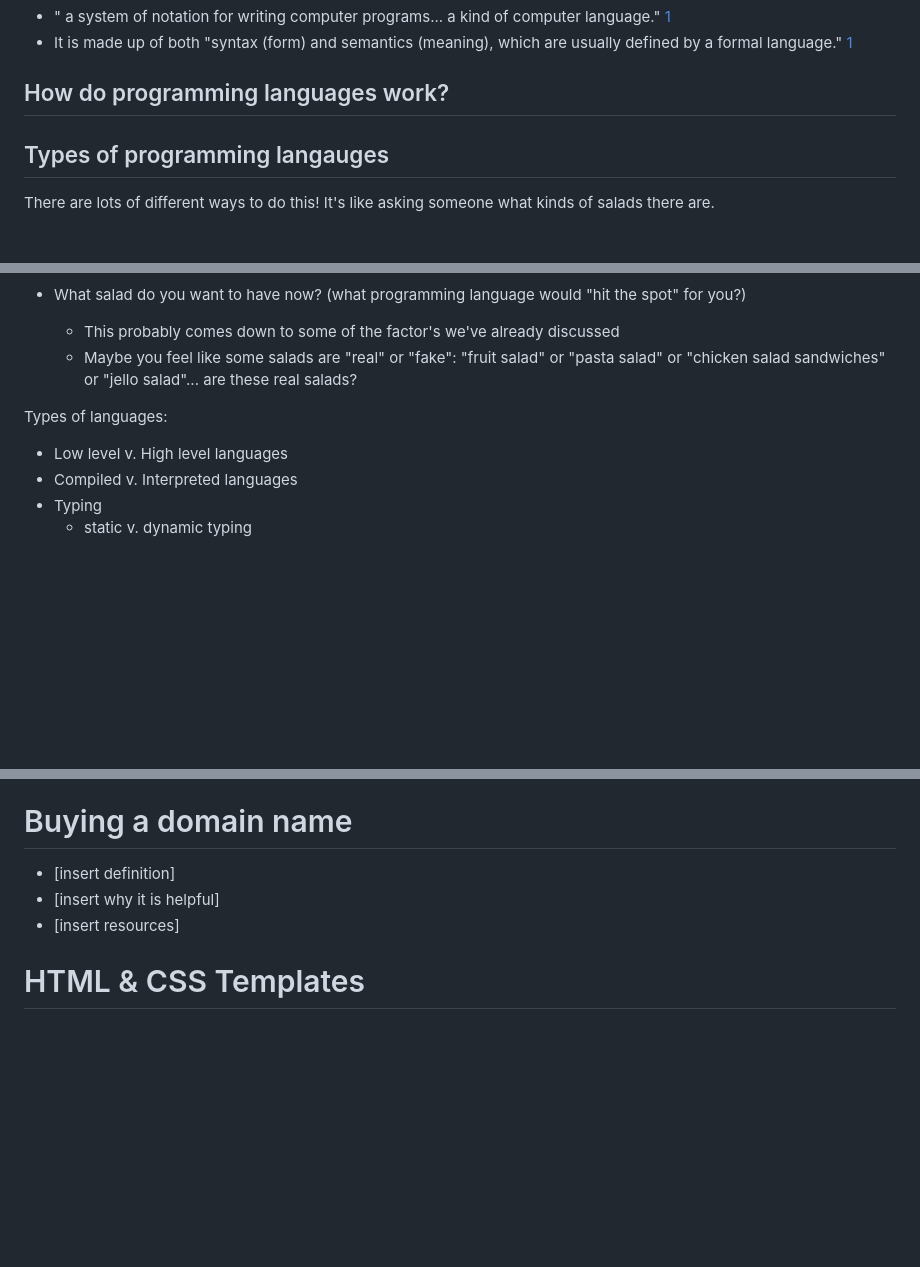
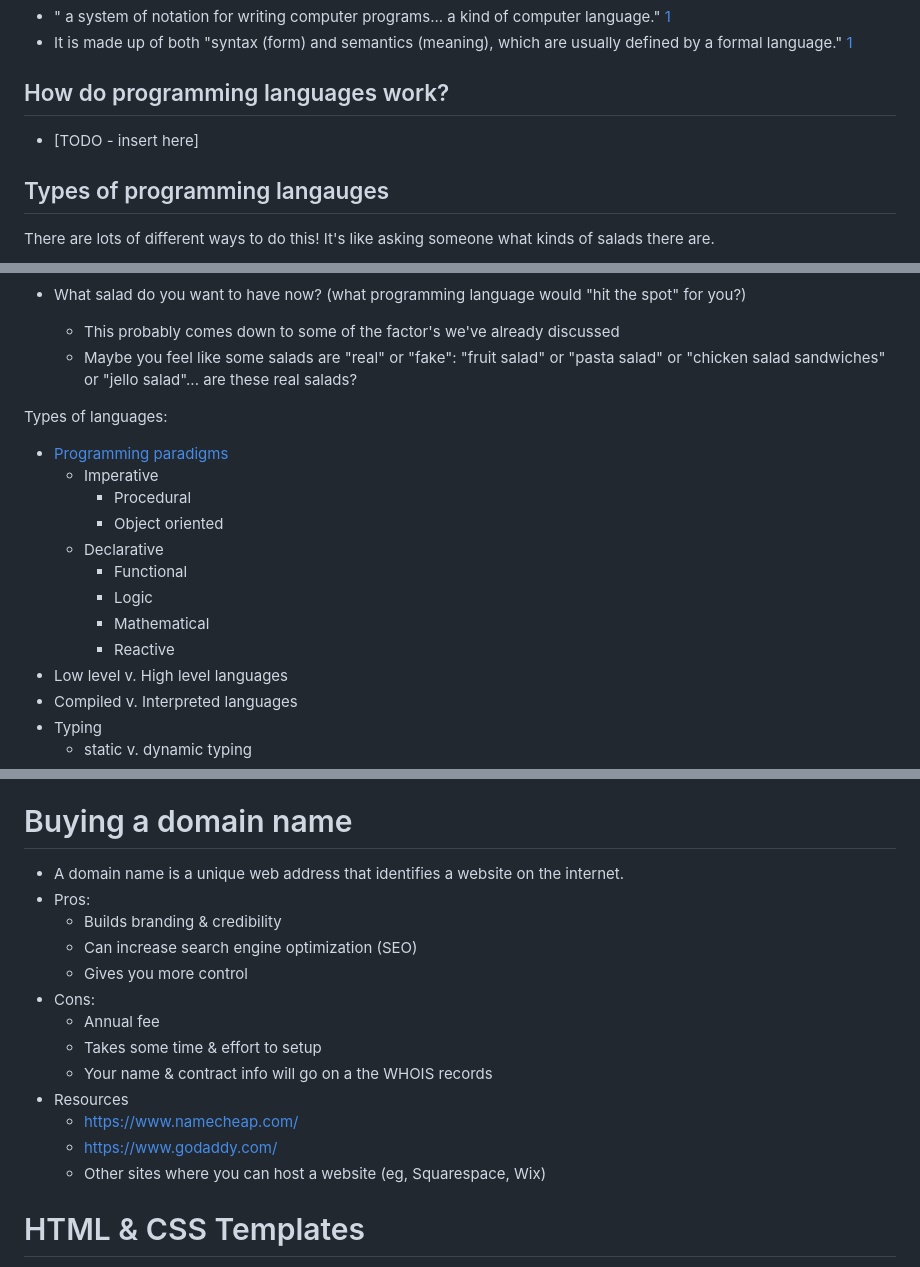
Before and after one commit to naomi789/learn-to-code, a Markdown page: full-notes.md, 3 parts joined by grey strips. Rendered like a GitHub page; blank space fills up the shorter version.

```diff
--- a/full-notes.md
+++ b/full-notes.md
@@ -10,6 +10,7 @@ Naomi's 60 minute learn-to-code workshop. I'll take you all the way from "Hello
  - It is made up of both "syntax (form) and semantics (meaning), which are usually defined by a formal language." [1](https://en.wikipedia.org/wiki/Programming_language)
 
 ## How do programming languages work?
+ - [TODO - insert here]
 
 ## Types of programming langauges
 There are lots of different ways to do this! It's like asking someone what kinds of salads there are.
@@ -29,6 +30,15 @@ Types of salads:
    - Maybe you feel like some salads are "real" or "fake": "fruit salad" or "pasta salad" or "chicken salad sandwiches" or "jello salad"... are these real salads?
 
 Types of languages:
+ - [Programming paradigms](https://en.wikipedia.org/wiki/Programming_paradigm)
+   - Imperative
+     - Procedural
+     - Object oriented
+   - Declarative
+     - Functional
+     - Logic
+     - Mathematical
+     - Reactive
  - Low level v. High level languages
  - Compiled v. Interpreted languages
  - Typing
@@ -79,9 +125,19 @@ Types of languages:
 
 
 # Buying a domain name
- - [insert definition]
- - [insert why it is helpful]
- - [insert resources]
+ - A domain name is a unique web address that identifies a website on the internet.
+ - Pros:
+   - Builds branding & credibility
+   - Can increase search engine optimization (SEO)
+   - Gives you more control
+ - Cons:
+   - Annual fee
+   - Takes some time & effort to setup
+   - Your name & contract info will go on a the WHOIS records
+ - Resources
+   - [https://www.namecheap.com/](https://www.namecheap.com/)
+   - [https://www.godaddy.com/](https://www.godaddy.com/)
+   - Other sites where you can host a website (eg, Squarespace, Wix)
 
 # HTML & CSS Templates
  - [insert definition]
```
Also changed, not shown: other parts of full-notes.md (+43 -7 lines).
